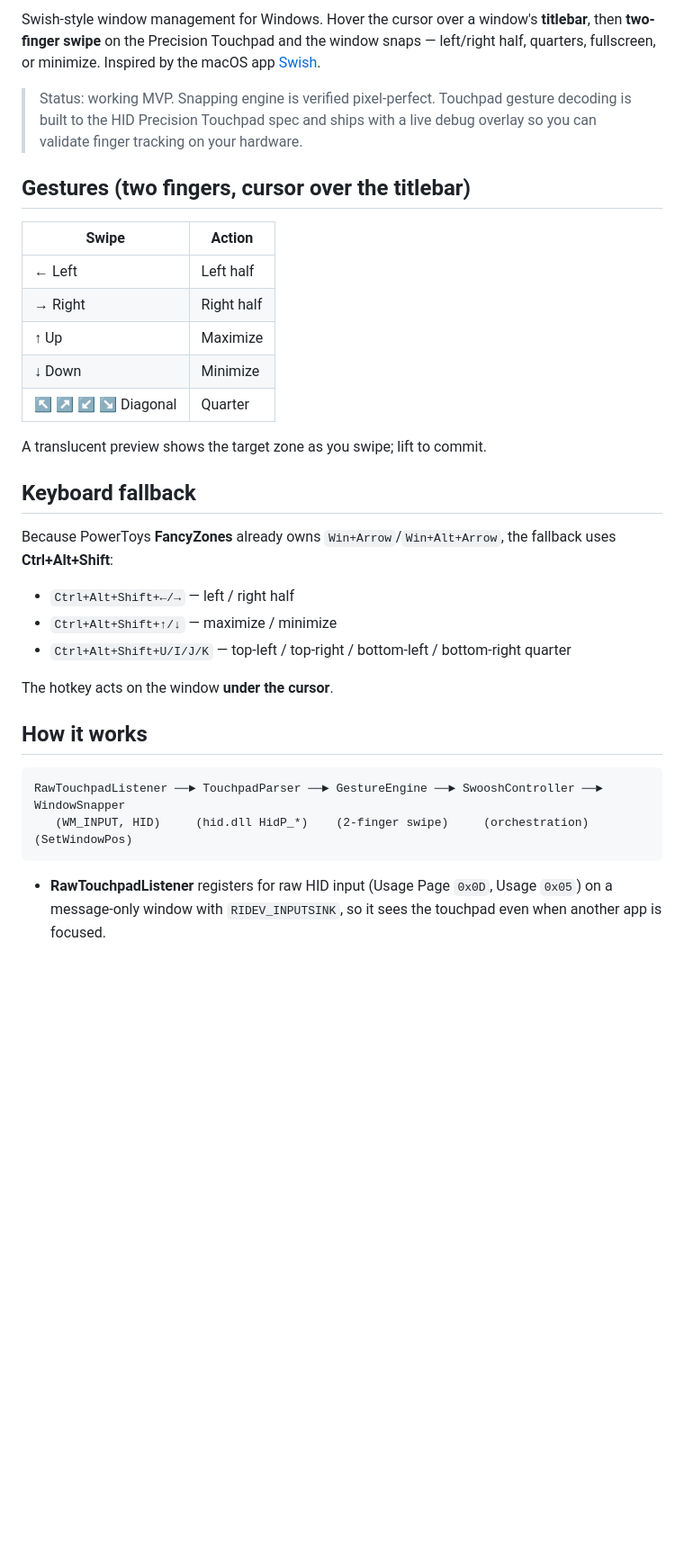
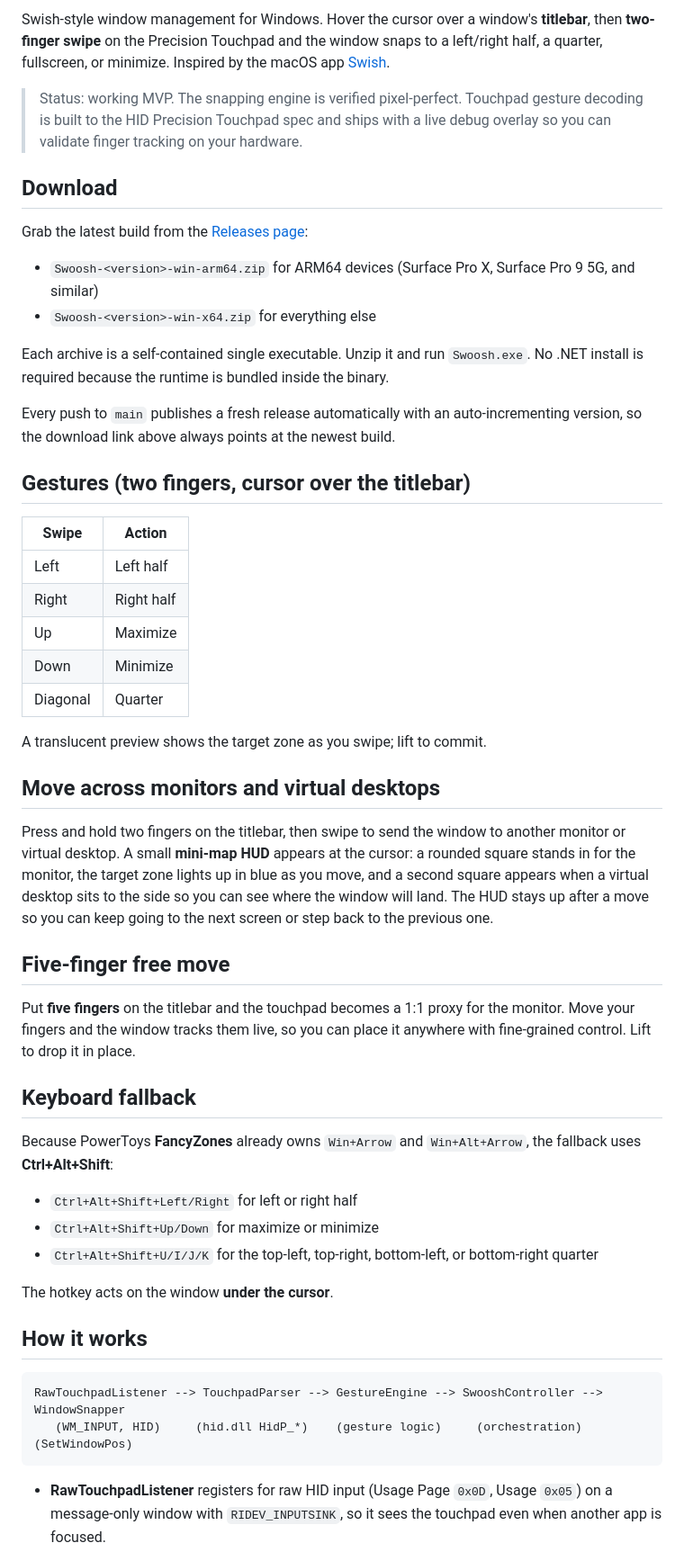
Before and after one commit to bwya77/swoosh, a Markdown page: README.md, the part around one of its changes. Shown at 90% size. GitHub-like rendering; blank space fills up the shorter version.

````diff
--- a/README.md
+++ b/README.md
@@ -2,41 +5,70 @@
 
 Swish-style window management for Windows. Hover the cursor over a window's
 **titlebar**, then **two-finger swipe** on the Precision Touchpad and the window
-snaps — left/right half, quarters, fullscreen, or minimize. Inspired by the
+snaps to a left/right half, a quarter, fullscreen, or minimize. Inspired by the
 macOS app [Swish](https://highlyopinionated.co/swish/).
 
-> Status: working MVP. Snapping engine is verified pixel-perfect. Touchpad
+> Status: working MVP. The snapping engine is verified pixel-perfect. Touchpad
 > gesture decoding is built to the HID Precision Touchpad spec and ships with a
 > live debug overlay so you can validate finger tracking on your hardware.
+
+## Download
+
+Grab the latest build from the [Releases page](https://github.com/bwya77/swoosh/releases/latest):
+
+- `Swoosh-<version>-win-arm64.zip` for ARM64 devices (Surface Pro X, Surface Pro 9 5G, and similar)
+- `Swoosh-<version>-win-x64.zip` for everything else
+
+Each archive is a self-contained single executable. Unzip it and run `Swoosh.exe`.
+No .NET install is required because the runtime is bundled inside the binary.
+
+Every push to `main` publishes a fresh release automatically with an
+auto-incrementing version, so the download link above always points at the
+newest build.
 
 ## Gestures (two fingers, cursor over the titlebar)
 
 | Swipe        | Action            |
 |--------------|-------------------|
-| ← Left       | Left half         |
-| → Right      | Right half        |
-| ↑ Up         | Maximize          |
-| ↓ Down       | Minimize          |
-| ↖ ↗ ↙ ↘ Diagonal | Quarter       |
+| Left         | Left half         |
+| Right        | Right half        |
+| Up           | Maximize          |
+| Down         | Minimize          |
+| Diagonal     | Quarter           |
 
 A translucent preview shows the target zone as you swipe; lift to commit.
 
+## Move across monitors and virtual desktops
+
+Press and hold two fingers on the titlebar, then swipe to send the window to
+another monitor or virtual desktop. A small **mini-map HUD** appears at the
+cursor: a rounded square stands in for the monitor, the target zone lights up in
+blue as you move, and a second square appears when a virtual desktop sits to the
+side so you can see where the window will land. The HUD stays up after a move so
+you can keep going to the next screen or step back to the previous one.
+
+## Five-finger free move
+
+Put **five fingers** on the titlebar and the touchpad becomes a 1:1 proxy for the
+monitor. Move your fingers and the window tracks them live, so you can place it
+anywhere with fine-grained control. Lift to drop it in place.
+
 ## Keyboard fallback
 
-Because PowerToys **FancyZones** already owns `Win+Arrow`/`Win+Alt+Arrow`, the
+Because PowerToys **FancyZones** already owns `Win+Arrow` and `Win+Alt+Arrow`, the
 fallback uses **Ctrl+Alt+Shift**:
 
-- `Ctrl+Alt+Shift+←/→` — left / right half
-- `Ctrl+Alt+Shift+↑/↓` — maximize / minimize
-- `Ctrl+Alt+Shift+U/I/J/K` — top-left / top-right / bottom-left / bottom-right quarter
+- `Ctrl+Alt+Shift+Left/Right` for left or right half
+- `Ctrl+Alt+Shift+Up/Down` for maximize or minimize
+- `Ctrl+Alt+Shift+U/I/J/K` for the top-left, top-right, bottom-left, or bottom-right quarter
 
 The hotkey acts on the window **under the cursor**.
 
 ## How it works
 
 ```
-RawTouchpadListener ──► TouchpadParser ──► GestureEngine ──► SwooshController ──► WindowSnapper
-   (WM_INPUT, HID)     (hid.dll HidP_*)    (2-finger swipe)     (orchestration)    (SetWindowPos)
+RawTouchpadListener --> TouchpadParser --> GestureEngine --> SwooshController --> WindowSnapper
+   (WM_INPUT, HID)     (hid.dll HidP_*)    (gesture logic)     (orchestration)    (SetWindowPos)
 ```
 
 - **RawTouchpadListener** registers for raw HID input (Usage Page `0x0D`,
````
Also changed, not shown: other parts of README.md (+31 -15 lines).
